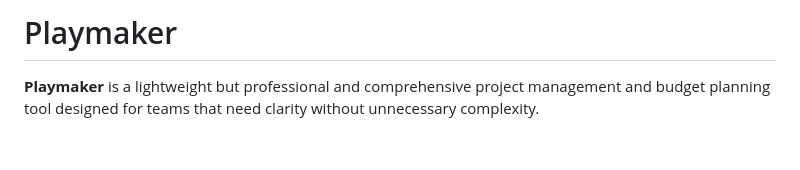
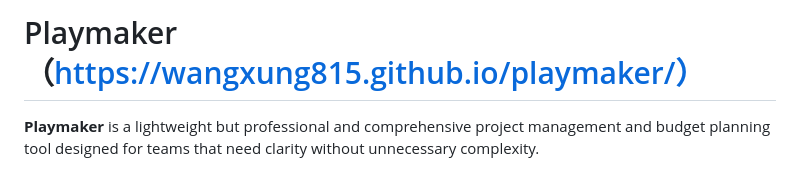
Before and after one commit to AusMoxie/playmaker, a Markdown page: README.md, the part around the change. Drawn GitHub-style; blank space fills up the shorter version.

```diff
--- a/README.md
+++ b/README.md
@@ -1,4 +1,4 @@
-# Playmaker
+# Playmaker （https://wangxung815.github.io/playmaker/）
 
 **Playmaker** is a lightweight but professional and comprehensive project management and budget planning tool designed for teams that need clarity without unnecessary complexity.
 
```
